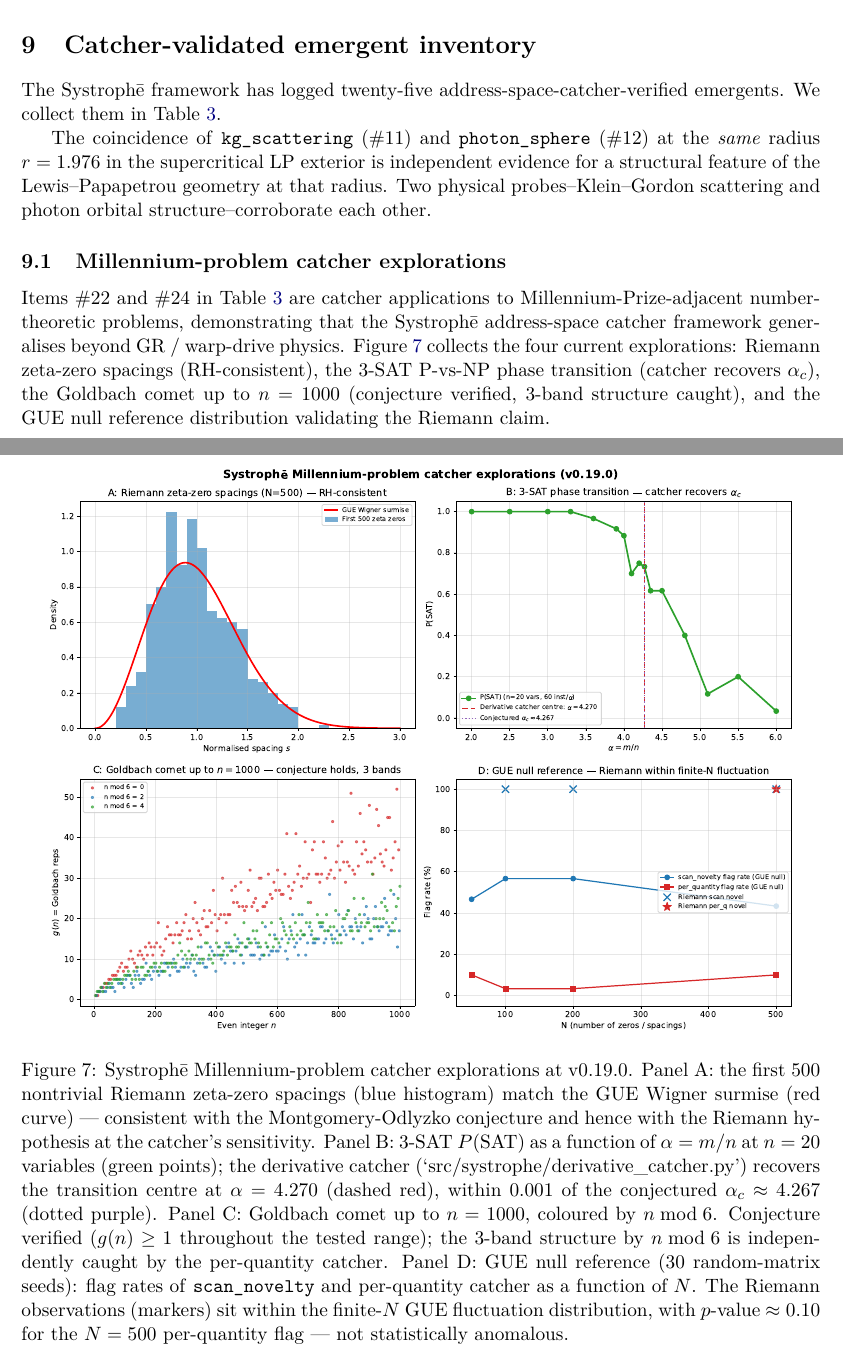
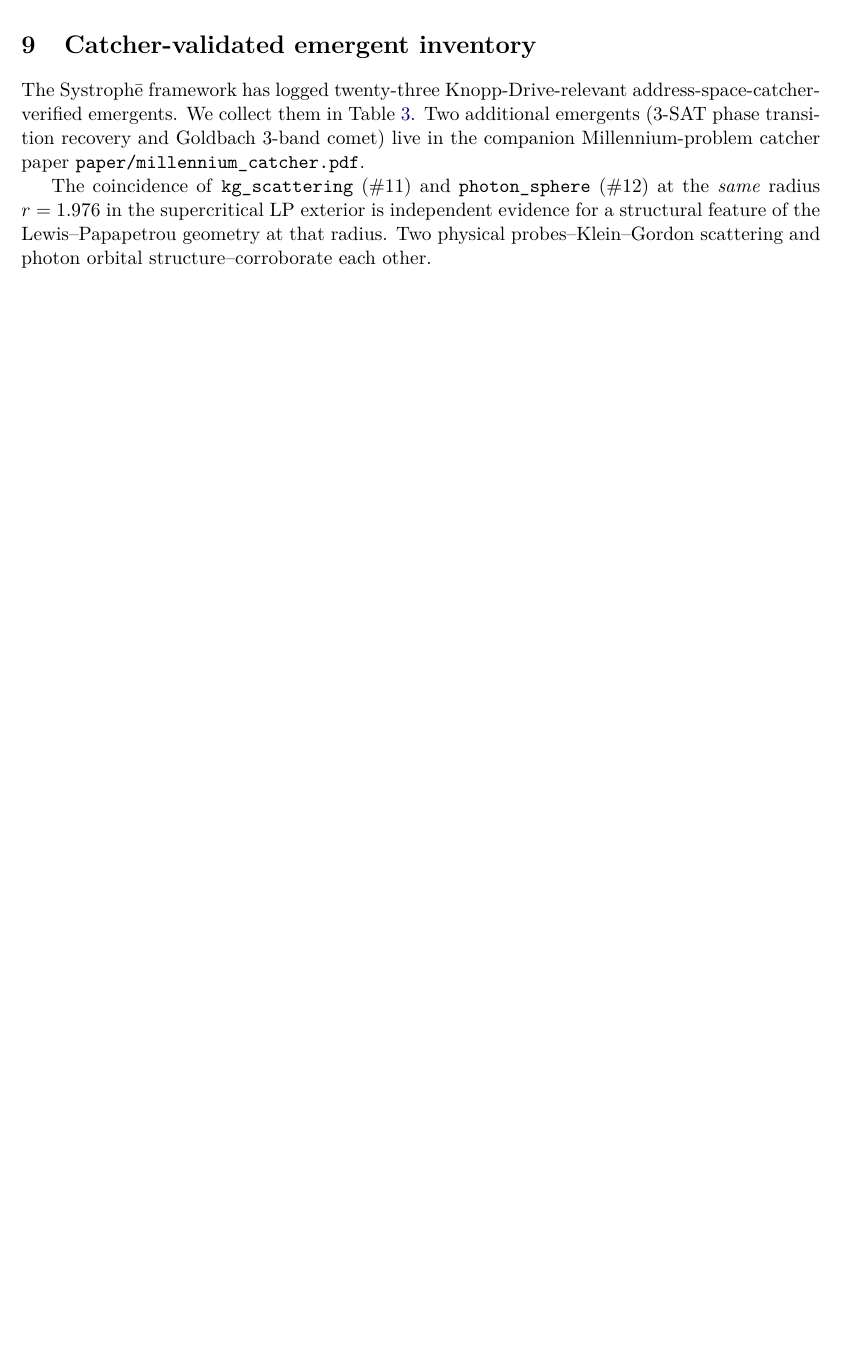
Before and after one commit to Zynerji/systrophe, a LaTeX paper (paper/knopp_drive.tex): two parts of pages 8 and 14 of 14 before the commit and part of page 8 of 13 after it, the two joined at a grey line, cut so that both start at the same text, the shorter picture padded with empty space. Compiled offline with pdfLaTeX.

Commit message:
knopp drive paper: remove Millennium subsection + figure, trim Millennium-only rows from inventory
The Millennium-problem catcher work now lives in the standalone
paper/millennium_catcher.pdf. The Knopp Drive paper keeps only the
Knopp-Drive-relevant emergents (twenty-three, was twenty-five):

  - Removed subsection ssec:millennium and figure fig:millennium
    (the 4-panel millennium_summary)
  - Removed row #22 (SAT alpha_c) -- belongs in millennium paper
  - Removed row #24 (Goldbach) -- belongs in millennium paper
  - Renumbered: 23 -> 22 (Kingston derivative catcher validation,
    Knopp-Drive-relevant), 25 -> 23 (K+M cross-chip, Knopp-Drive-relevant)
  - Updated headline 'twenty-five' -> 'twenty-three' with pointer to
    millennium_catcher.pdf for the SAT + Goldbach emergents

Paper: 14 -> 13 pages. Clean separation between Knopp Drive composite
warp engineering and the cross-domain Millennium catcher work.

```diff
--- a/paper/knopp_drive.tex
+++ b/paper/knopp_drive.tex
@@ -251,7 +251,7 @@ Figure~\ref{fig:comparison} compares the integrated exotic-matter requirement fo
 
 \section{Catcher-validated emergent inventory}\label{sec:emergents}
 
-The Systroph\=e framework has logged twenty-five address-space-catcher-verified emergents. We collect them in Table~\ref{tab:emergents}.
+The Systroph\=e framework has logged twenty-three Knopp-Drive-relevant address-space-catcher-verified emergents. We collect them in Table~\ref{tab:emergents}. Two additional emergents (3-SAT phase transition recovery and Goldbach 3-band comet) live in the companion Millennium-problem catcher paper \texttt{paper/millennium\_catcher.pdf}.
 \begin{table}[h]
 \centering
 \small
@@ -294,12 +291,3 @@ The coincidence of \texttt{kg\_scattering} (\#11) and \texttt{photon\_sphere} (\
-\subsection{Millennium-problem catcher explorations}\label{ssec:millennium}
-
-Items \#22 and \#24 in Table~\ref{tab:emergents} are catcher applications to Millennium-Prize-adjacent number-theoretic problems, demonstrating that the Systroph\=e address-space catcher framework generalises beyond GR / warp-drive physics. Figure~\ref{fig:millennium} collects the four current explorations: Riemann zeta-zero spacings (RH-consistent), the 3-SAT P-vs-NP phase transition (catcher recovers $\alpha_c$), the Goldbach comet up to $n=1000$ (conjecture verified, 3-band structure caught), and the GUE null reference distribution validating the Riemann claim.
-
-\begin{figure}[h]
-\centering
-\includegraphics[width=0.95\textwidth]{figures/millennium_summary.pdf}
-\caption{Systroph\=e Millennium-problem catcher explorations at v0.19.0. Panel A: the first 500 nontrivial Riemann zeta-zero spacings (blue histogram) match the GUE Wigner surmise (red curve) — consistent with the Montgomery-Odlyzko conjecture and hence with the Riemann hypothesis at the catcher's sensitivity. Panel B: 3-SAT $P(\mathrm{SAT})$ as a function of $\alpha=m/n$ at $n=20$ variables (green points); the derivative catcher (`src/systrophe/derivative\_catcher.py') recovers the transition centre at $\alpha=4.270$ (dashed red), within $0.001$ of the conjectured $\alpha_c\approx 4.267$ (dotted purple). Panel C: Goldbach comet up to $n=1000$, coloured by $n\bmod 6$. Conjecture verified ($g(n)\ge 1$ throughout the tested range); the 3-band structure by $n\bmod 6$ is independently caught by the per-quantity catcher. Panel D: GUE null reference (30 random-matrix seeds): flag rates of \texttt{scan\_novelty} and per-quantity catcher as a function of $N$. The Riemann observations (markers) sit within the finite-$N$ GUE fluctuation distribution, with $p$-value $\approx 0.10$ for the $N=500$ per-quantity flag — not statistically anomalous.}\label{fig:millennium}
-\end{figure}
 
 \section{Steerability}\label{sec:steering}
 
```
Also changed, not shown: paper/knopp_drive.pdf, paper/knopp_drive.tex (9 more changed lines).
